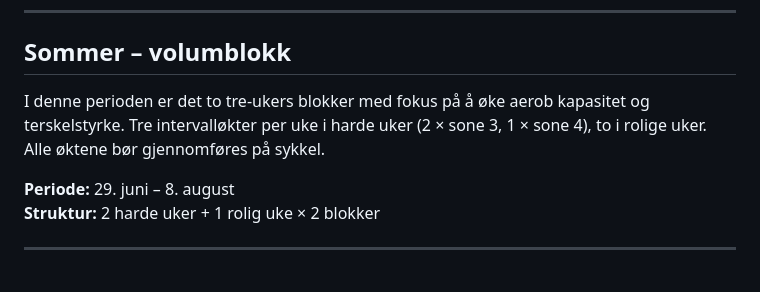
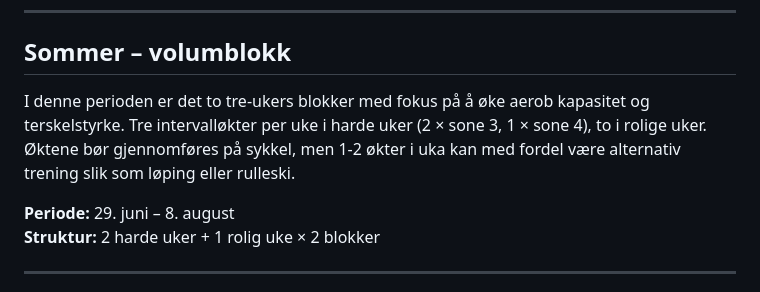
Before and after one commit to DataScienceLead/TVKsykkel, a Markdown page: planer/treningsplan-u15.md, the part around the change. Drawn GitHub-style.

```diff
--- a/planer/treningsplan-u15.md
+++ b/planer/treningsplan-u15.md
@@ -122,7 +122,7 @@ I vårsesongen som strekker seg fra slutten av april til slutten av juni er det
 
 ## Sommer – volumblokk
 
-I denne perioden er det to tre-ukers blokker med fokus på å øke aerob kapasitet og terskelstyrke. Tre intervalløkter per uke i harde uker (2 × sone 3, 1 × sone 4), to i rolige uker. Alle øktene bør gjennomføres på sykkel.
+I denne perioden er det to tre-ukers blokker med fokus på å øke aerob kapasitet og terskelstyrke. Tre intervalløkter per uke i harde uker (2 × sone 3, 1 × sone 4), to i rolige uker. Øktene bør gjennomføres på sykkel, men 1-2 økter i uka kan med fordel være alternativ trening slik som løping eller rulleski.
 
 **Periode:** 29. juni – 8. august
 **Struktur:** 2 harde uker + 1 rolig uke × 2 blokker
```
